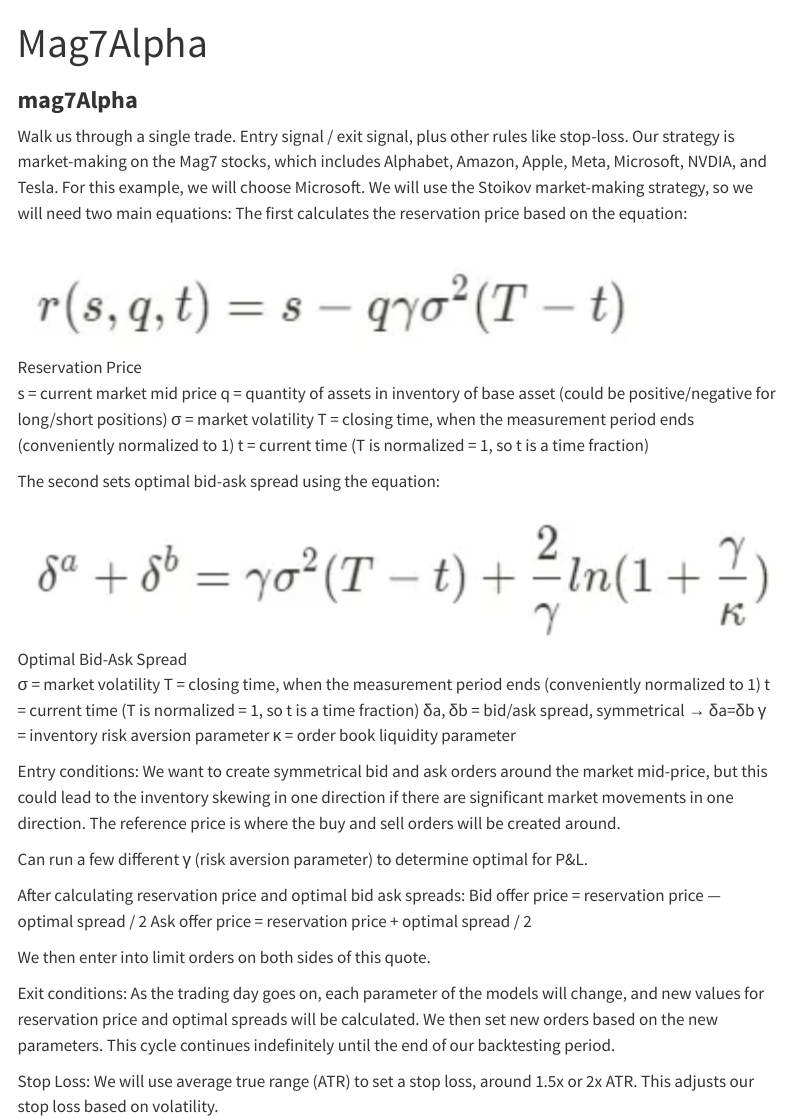
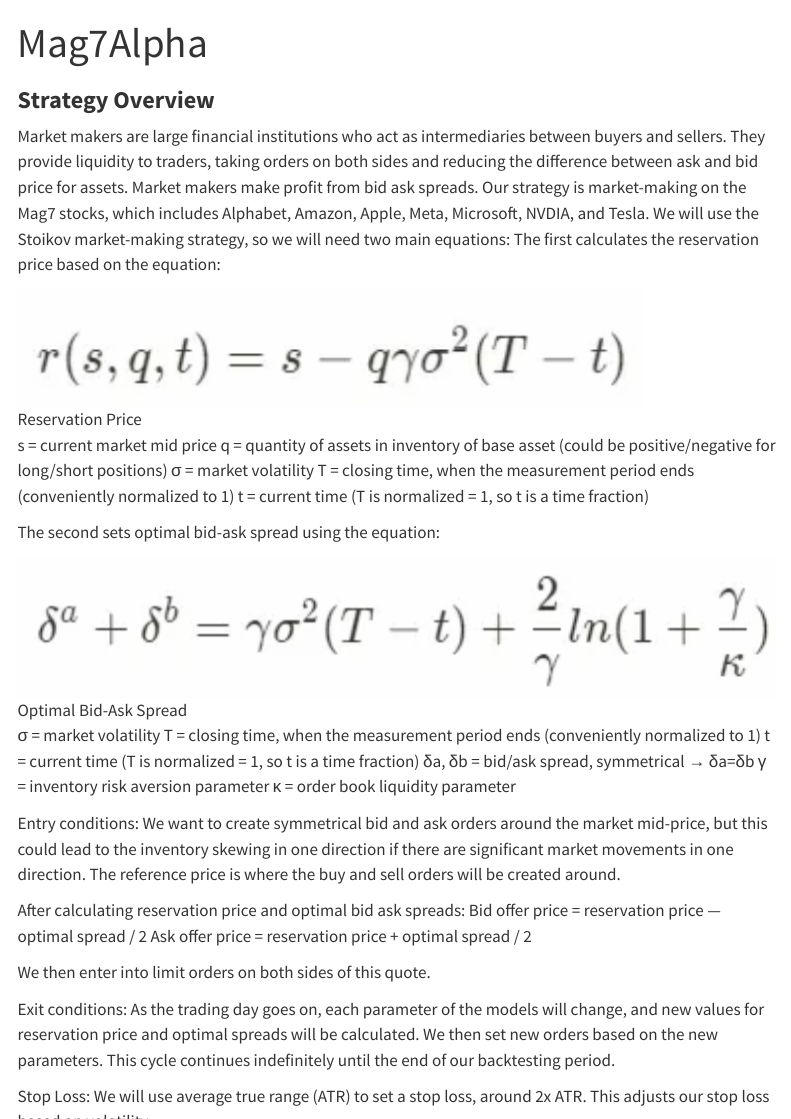
Before and after one commit to BigBull-007/mag7Alpha, a Quarto document (index.qmd): the page in a window 1100 px wide, from its top, and a second part further down, joined at a grey line. Rendered offline with R 4.5, knitr and Pandoc in place of Quarto, with nearby package versions; some code elsewhere in the file could not run offline; menus at the side of the page are left out.

Commit message:
Site Description Update

```diff
--- a/index.qmd
+++ b/index.qmd
@@ -9,10 +9,9 @@
 jupyter: python3
 ---
 
-### **mag7Alpha** {.test}
-
-Walk us through a single trade. Entry signal / exit signal, plus other rules like stop-loss.
-Our strategy is market-making on the Mag7 stocks, which includes Alphabet, Amazon, Apple, Meta, Microsoft, NVDIA, and Tesla. For this example, we will choose Microsoft. We will use the Stoikov market-making strategy, so we will need two main equations:
+### **Strategy Overview** {.test}
+Market makers are large financial institutions who act as intermediaries between buyers and sellers. They provide liquidity to traders, taking orders on both sides and reducing the difference between ask and bid price for assets. Market makers make profit from bid ask spreads.
+Our strategy is market-making on the Mag7 stocks, which includes Alphabet, Amazon, Apple, Meta, Microsoft, NVDIA, and Tesla. We will use the Stoikov market-making strategy, so we will need two main equations:
 The first calculates the reservation price based on the equation:
 
 ![Reservation Price](Equation.png)
@@ -37,8 +36,6 @@
 Entry conditions:
 We want to create symmetrical bid and ask orders around the market mid-price, but this could lead to the inventory skewing in one direction if there are significant market movements in one direction. The reference price is where the buy and sell orders will be created around.
 
-Can run a few different γ (risk aversion parameter) to determine optimal for P&L.
-
 After calculating reservation price and optimal bid ask spreads:
 Bid offer price = reservation price — optimal spread / 2
 Ask offer price = reservation price + optimal spread / 2
@@ -50,7 +47,7 @@
 As the trading day goes on, each parameter of the models will change, and new values for reservation price and optimal spreads will be calculated. We then  set new orders based on the new parameters. This cycle continues indefinitely until the end of our backtesting period.
 
 Stop Loss:
-We will use average true range (ATR) to set a stop loss, around 1.5x or 2x ATR. This adjusts our stop loss based on volatility.
+We will use average true range (ATR) to set a stop loss, around 2x ATR. This adjusts our stop loss based on volatility.
 
 Higher ATR → Widen stops to avoid noise and premature execution.
 Lower ATR → Tighten stops to lock in profits and exit in cases of volatility spikes.
```
Also changed, not shown: index.html (deleted), 5 other files.
